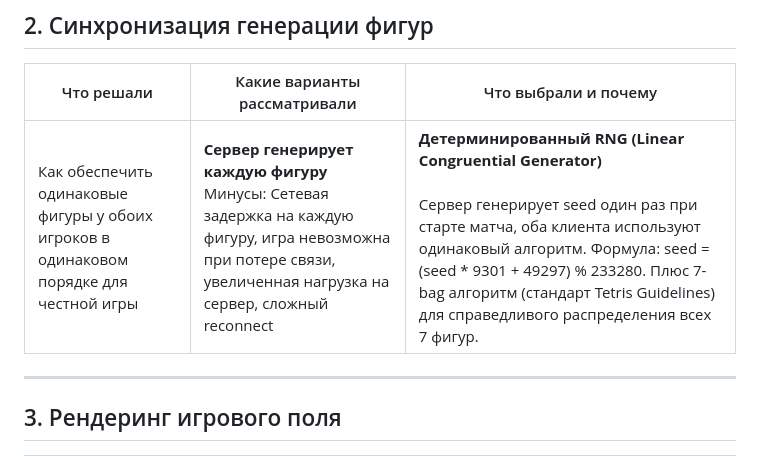
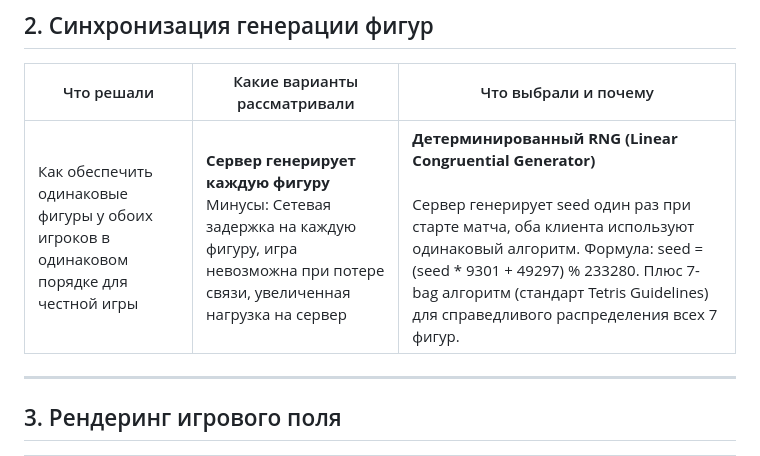
Before and after one commit to MoskvinaAlexandra/Tetris-Vashchenko-Secret, a Markdown page: README.md, the part around the change. Rendered like a GitHub page.

Commit message:
Update synchronization section in README

```diff
--- a/README.md
+++ b/README.md
@@ -86,7 +86,7 @@
 
 | Что решали | Какие варианты рассматривали | Что выбрали и почему |
 |------------|------------------------------|----------------------|
-| Как обеспечить одинаковые фигуры у обоих игроков в одинаковом порядке для честной игры | **Сервер генерирует каждую фигуру**<br>Минусы: Сетевая задержка на каждую фигуру, игра невозможна при потере связи, увеличенная нагрузка на сервер, сложный reconnect | **Детерминированный RNG (Linear Congruential Generator)**<br><br>Сервер генерирует seed один раз при старте матча, оба клиента используют одинаковый алгоритм. Формула: seed = (seed * 9301 + 49297) % 233280. Плюс 7-bag алгоритм (стандарт Tetris Guidelines) для справедливого распределения всех 7 фигур. |
+| Как обеспечить одинаковые фигуры у обоих игроков в одинаковом порядке для честной игры | **Сервер генерирует каждую фигуру**<br>Минусы: Сетевая задержка на каждую фигуру, игра невозможна при потере связи, увеличенная нагрузка на сервер | **Детерминированный RNG (Linear Congruential Generator)**<br><br>Сервер генерирует seed один раз при старте матча, оба клиента используют одинаковый алгоритм. Формула: seed = (seed * 9301 + 49297) % 233280. Плюс 7-bag алгоритм (стандарт Tetris Guidelines) для справедливого распределения всех 7 фигур. |
 
 ---
 
```
